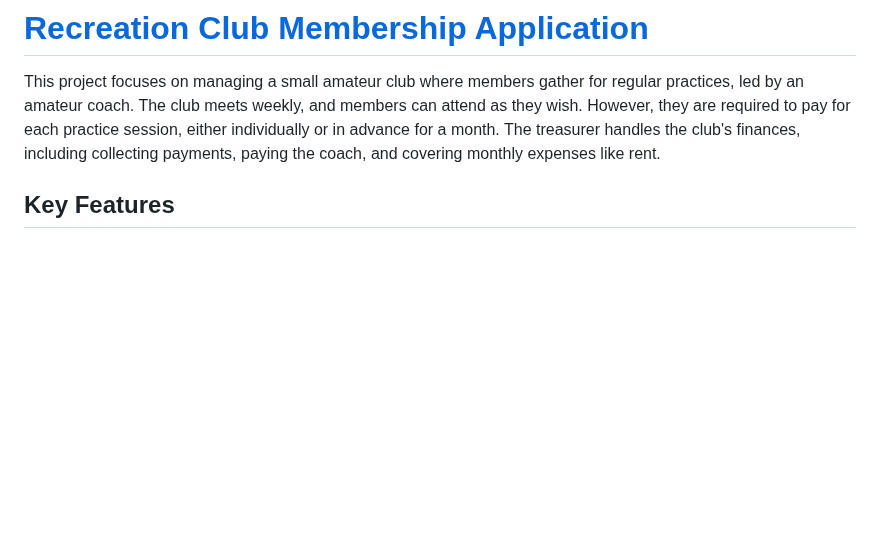
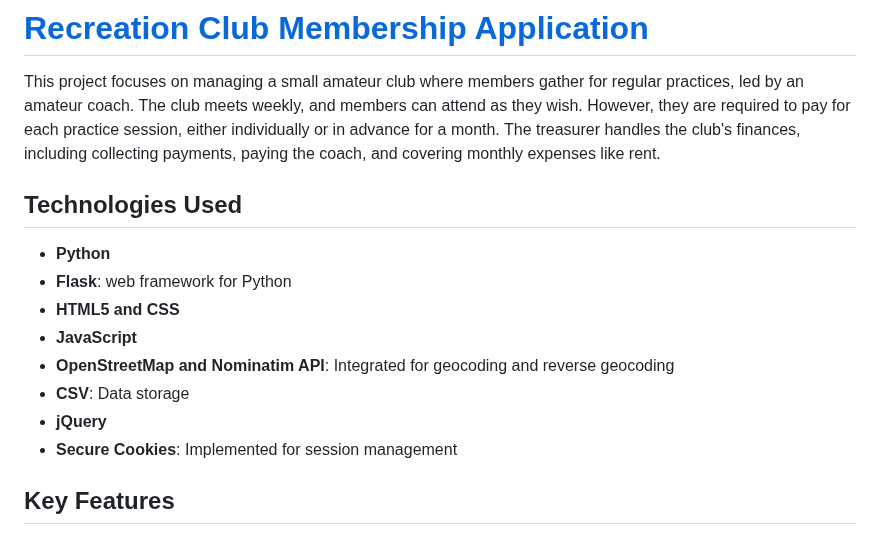
Before and after one commit to sankeer28/Club_Manager, a Markdown page: README.md, the part around one of its changes. Drawn GitHub-style; blank space fills up the shorter version.

```diff
--- a/README.md
+++ b/README.md
@@ -1,7 +1,15 @@
 # [Recreation Club Membership Application     ](    https://sankeer28.pythonanywhere.com/     )
 
 This project focuses on managing a small amateur club where members gather for regular practices, led by an amateur coach. The club meets weekly, and members can attend as they wish. However, they are required to pay for each practice session, either individually or in advance for a month. The treasurer handles the club's finances, including collecting payments, paying the coach, and covering monthly expenses like rent.
-
+## Technologies Used
+- **Python**
+- **Flask**: web framework for Python
+- **HTML5 and CSS**
+- **JavaScript**
+- **OpenStreetMap and Nominatim API**: Integrated for geocoding and reverse geocoding
+- **CSV**: Data storage
+- **jQuery**
+- **Secure Cookies**: Implemented for session management
 ## Key Features
 
 ### 1. User Management
```
Also changed, not shown: other parts of README.md (+0 -1 lines).
